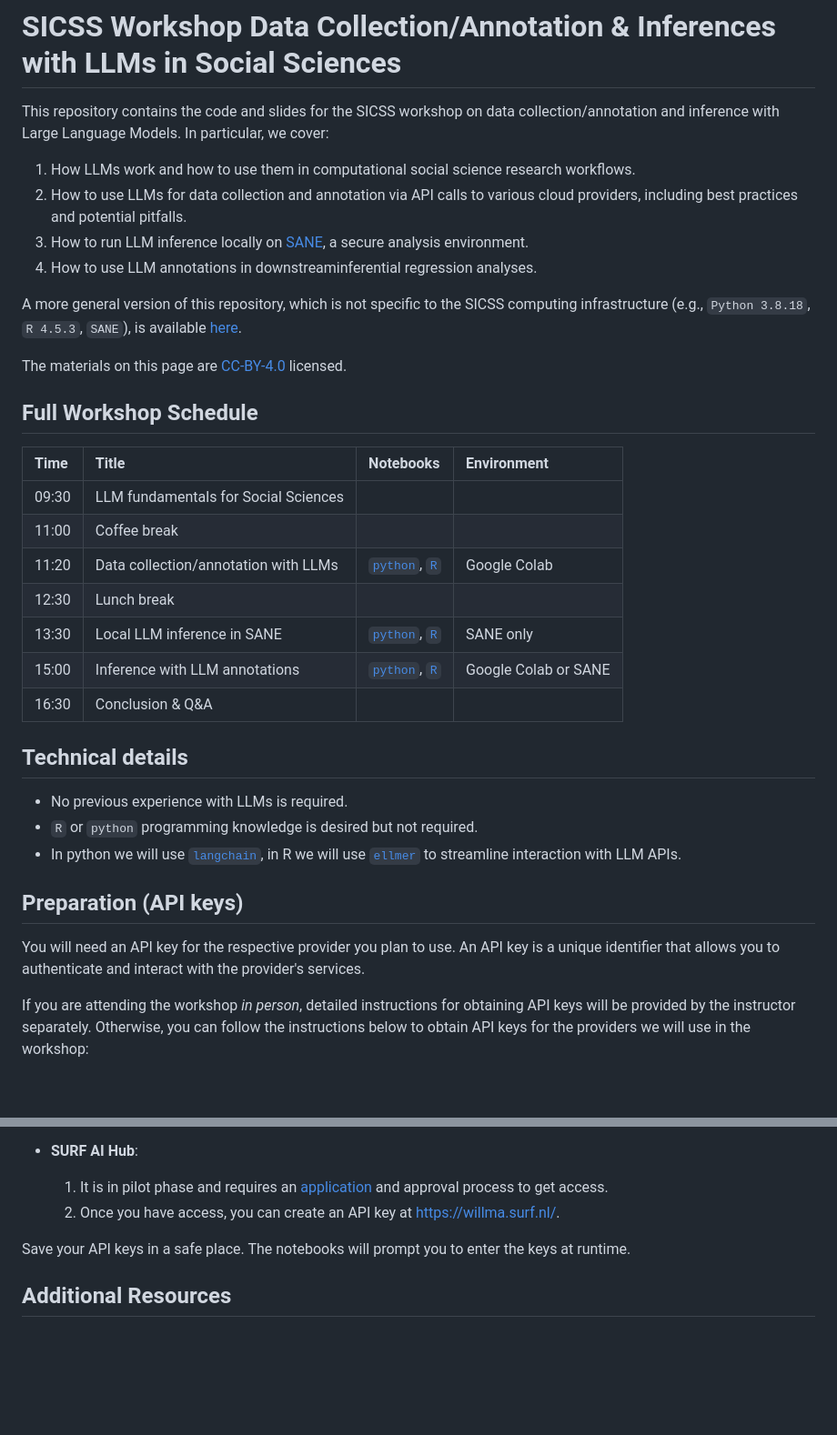
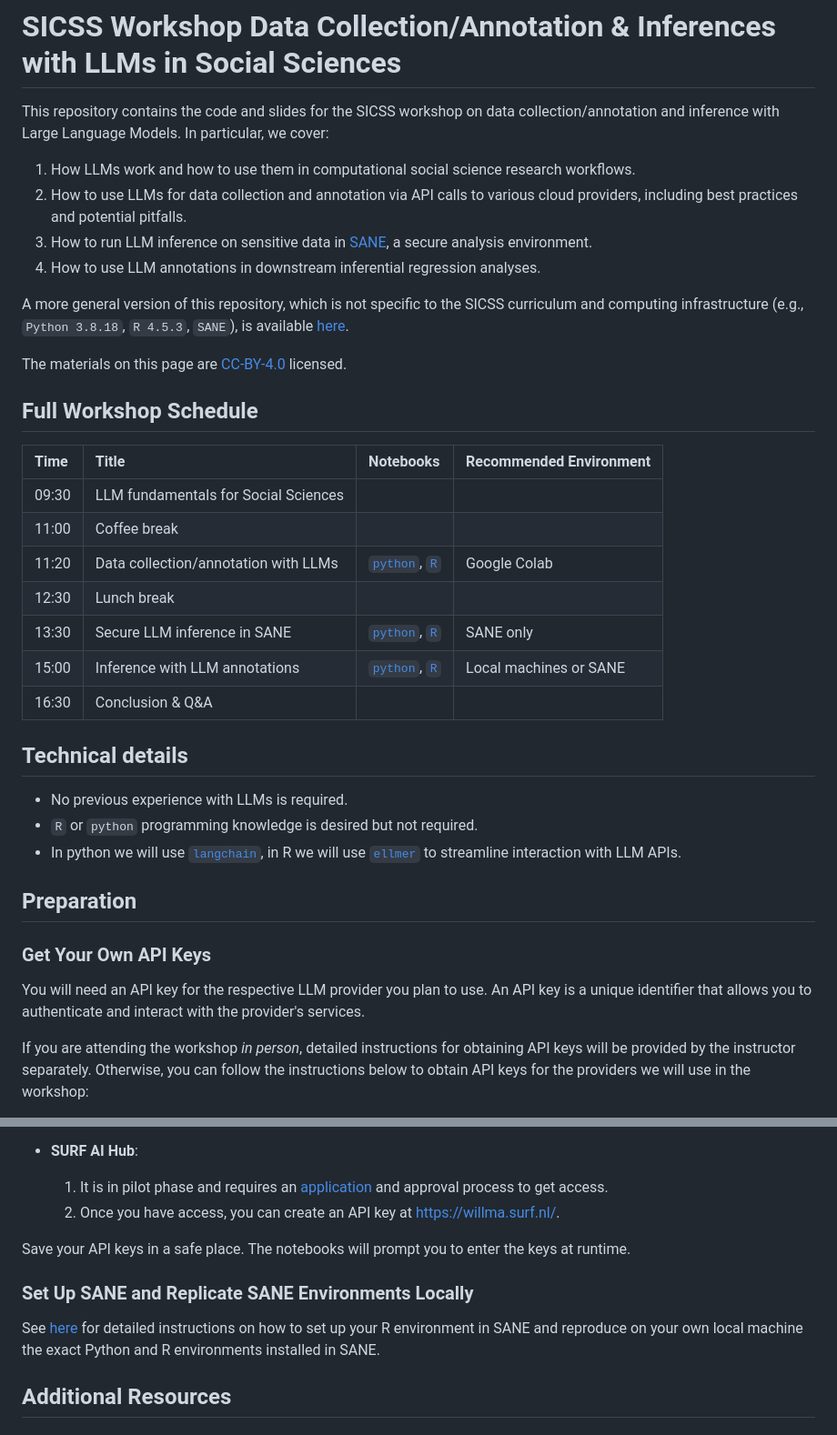
Before and after one commit to sodascience/sicss_llm_workshop, a Markdown page: README.md, 2 parts joined by grey strips. Shown at 91% size. GitHub-like rendering; blank space fills up the shorter version.

Commit message:
Clarify SANE, API keys, and local setup in README
Refine README text and structure to clarify running LLM inference on sensitive data in SANE and to improve local setup guidance. Updates include: reworded agenda entries ("Secure LLM inference in SANE" and updated recommended environments), changed the schedule table header to "Recommended Environment", tightened wording about the general-version repo, added a "Get Your Own API Keys" section, and added instructions and a link for reproducing SANE environments locally. Also reorganized the "Run Locally" sections (uv/Jupyter and renv/R), marked starting Jupyter as optional, and clarified how to open R notebooks.

```diff
--- a/README.md
+++ b/README.md
@@ -4,10 +4,10 @@ This repository contains the code and slides for the SICSS workshop on data coll
 
 1. How LLMs work and how to use them in computational social science research workflows.
 2. How to use LLMs for data collection and annotation via API calls to various cloud providers, including best practices and potential pitfalls.
-3. How to run LLM inference locally on [SANE](https://odissei-data.nl/facility/secure-analysis-environment-sane/), a secure analysis environment.
-4. How to use LLM annotations in downstreaminferential regression analyses.
+3. How to run LLM inference on sensitive data in [SANE](https://odissei-data.nl/facility/secure-analysis-environment-sane/), a secure analysis environment.
+4. How to use LLM annotations in downstream inferential regression analyses.
 
-A more general version of this repository, which is not specific to the SICSS computing infrastructure (e.g., `Python 3.8.18`, `R 4.5.3`, `SANE`), is available [here](https://github.com/sodascience/workshop_llm_data_collection).
+A more general version of this repository, which is not specific to the SICSS curriculum and computing infrastructure (e.g., `Python 3.8.18`, `R 4.5.3`, `SANE`), is available [here](https://github.com/sodascience/workshop_llm_data_collection).
 
 The materials on this page are [CC-BY-4.0](https://creativecommons.org/licenses/by/4.0/) licensed.
 
@@ -15,14 +15,14 @@ The materials on this page are [CC-BY-4.0](https://creativecommons.org/licenses/
 
 ## Full Workshop Schedule
 
-| Time  | Title                                | Notebooks                                                                            | Environment |
+| Time  | Title                                | Notebooks                                                                            | Recommended Environment |
 | :---- | :----------------------------------- | :------------------------------------------------------------------------------------------- | :---------------------- |
 | 09:30 | LLM fundamentals for Social Sciences |                                                  | |
 | 11:00 | Coffee break                         |                                                  | |
 | 11:20 | Data collection/annotation with LLMs | [`python`](./notebooks/1sicss_llm_data_collection_py.ipynb), [`R`](./notebooks/1sicss_llm_data_collection_R.ipynb)| Google Colab |
 | 12:30 | Lunch break                          |                                                                       | |
-| 13:30 | Local LLM inference in SANE          | [`python`](./notebooks/2sane_llm_data_collection_py.ipynb), [`R`](./notebooks/2sane_llm_data_collection_R.qmd)   | SANE only |
-| 15:00 | Inference with LLM annotations       | [`python`](./notebooks/3sicss_llm_inferential_regression_py.ipynb), [`R`](./notebooks/3sicss_llm_inferential_regression_R.qmd)     | Google Colab or SANE |
+| 13:30 | Secure LLM inference in SANE          | [`python`](./notebooks/2sane_llm_data_collection_py.ipynb), [`R`](./notebooks/2sane_llm_data_collection_R.qmd)   | SANE only |
+| 15:00 | Inference with LLM annotations       | [`python`](./notebooks/3sicss_llm_inferential_regression_py.ipynb), [`R`](./notebooks/3sicss_llm_inferential_regression_R.qmd)     | Local machines or SANE |
 | 16:30 | Conclusion & Q&A                     |                                                                                              | |
 
 
@@ -31,8 +31,9 @@ The materials on this page are [CC-BY-4.0](https://creativecommons.org/licenses/
 - `R` or `python` programming knowledge is desired but not required.
 - In python we will use [`langchain`](https://python.langchain.com/docs/introduction/), in R we will use [`ellmer`](https://ellmer.tidyverse.org/) to streamline interaction with LLM APIs.
 
-## Preparation (API keys)
-You will need an API key for the respective provider you plan to use. An API key is a unique identifier that allows you to authenticate and interact with the provider's services.
+## Preparation
+### Get Your Own API Keys
+You will need an API key for the respective LLM provider you plan to use. An API key is a unique identifier that allows you to authenticate and interact with the provider's services.
 
 If you are attending the workshop *in person*, detailed instructions for obtaining API keys will be provided by the instructor separately. Otherwise, you can follow the instructions below to obtain API keys for the providers we will use in the workshop:
 
@@ -54,6 +55,9 @@ If you are attending the workshop *in person*, detailed instructions for obtaini
 
 Save your API keys in a safe place. The notebooks will prompt you to enter the keys at runtime.
 
+### Set Up SANE and Replicate SANE Environments Locally
+See [here](https://github.com/AngelicaMaineri/odissei-sicss26-setup) for detailed instructions on how to set up your R environment in SANE and reproduce on your own local machine the exact Python and R environments installed in SANE.
+
 ## Additional Resources
 ### Tutorial Paper
 Read and cite our tutorial paper (preprint):
```
Also changed, not shown: other parts of README.md (+7 -4 lines).
